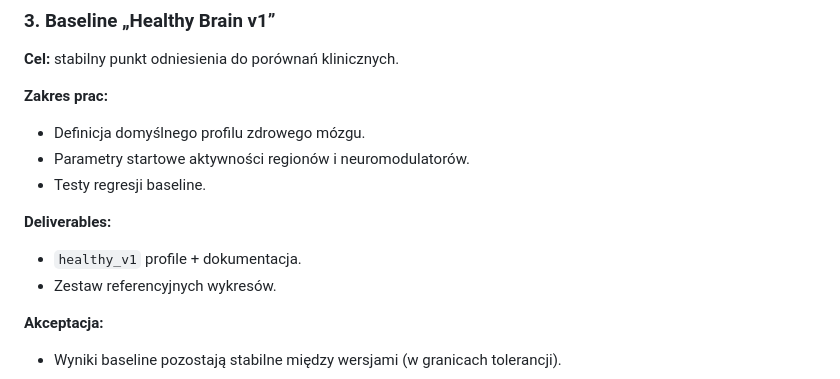
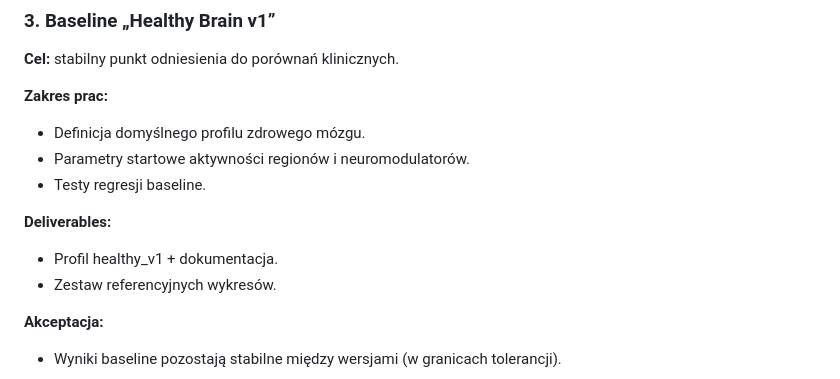
Before and after one commit to MatPomGit/neuro_sim, a Markdown page: BACKLOG.md, the part around the change. GitHub-like rendering.

Commit message:
Update BACKLOG.md
Co-authored-by: gemini-code-assist[bot] <176961590+gemini-code-assist[bot]@users.noreply.github.com>

```diff
--- a/BACKLOG.md
+++ b/BACKLOG.md
@@ -55,7 +55,7 @@ Backlog jest uporządkowany według priorytetów (P0–P3) i gotowości wdrożen
 - Testy regresji baseline.
 
 **Deliverables:**
-- `healthy_v1` profile + dokumentacja.
+- Profil healthy_v1 + dokumentacja.
 - Zestaw referencyjnych wykresów.
 
 **Akceptacja:**
```
